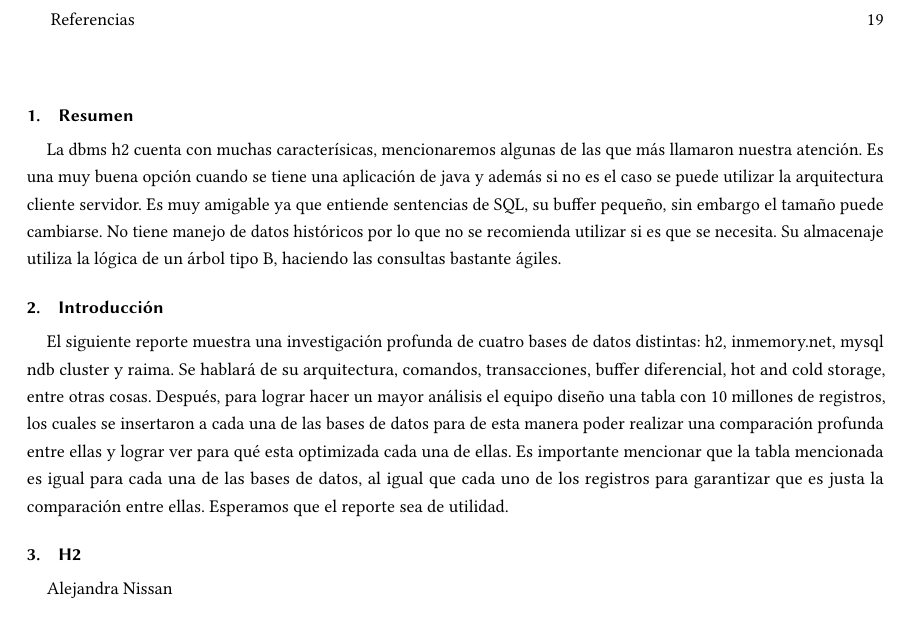
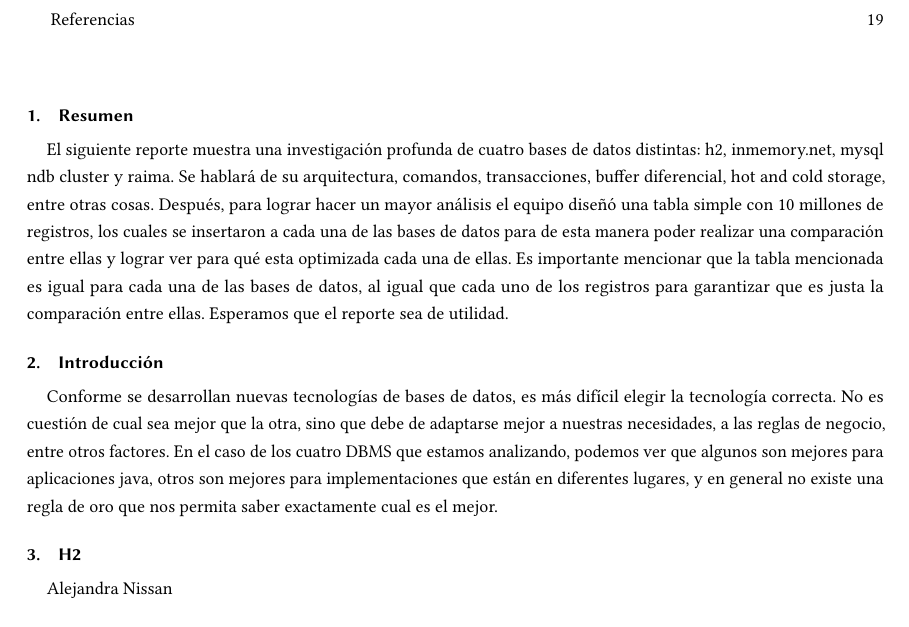
Before and after one commit to yannlelorier/AdvancedDB, a LaTeX paper (TC3041_T2_Equipo7.tex): part of page 3 of 20, cut so that both start at the same text. Compiled offline with pdfLaTeX.

Commit message:
changing abstract and intro

```diff
--- a/TC3041_T2_Equipo7.tex
+++ b/TC3041_T2_Equipo7.tex
@@ -22,10 +22,10 @@
 \tableofcontents
 
 \section{Resumen}
-La dbms h2 cuenta con muchas caracterísicas, mencionaremos algunas de las que más llamaron nuestra atención. Es una muy buena opción cuando se tiene una aplicación de java y además si no es el caso se puede utilizar la arquitectura cliente servidor. Es muy amigable ya que entiende sentencias de SQL, su buffer pequeño, sin embargo el tamaño puede cambiarse. No tiene manejo de datos históricos por lo que no se recomienda utilizar si es que se necesita. Su almacenaje utiliza la lógica de un árbol tipo B, haciendo las consultas bastante ágiles.
+El siguiente reporte muestra una investigación profunda de cuatro bases de datos distintas: h2, inmemory.net, mysql ndb cluster y raima. Se hablará de su arquitectura, comandos, transacciones, buffer diferencial, hot and cold storage, entre otras cosas. Después, para lograr hacer un mayor análisis el equipo diseñó una tabla simple con 10 millones de registros, los cuales se insertaron a cada una de las bases de datos para de esta manera poder realizar una comparación entre ellas y lograr ver para qué esta optimizada cada una de ellas. Es importante mencionar que la tabla mencionada es igual para cada una de las bases de datos, al igual que cada uno de los registros para garantizar que es justa la comparación entre ellas. Esperamos que el reporte sea de utilidad.
 
 \section{Introducción}
-El siguiente reporte muestra una investigación profunda de cuatro bases de datos distintas: h2, inmemory.net, mysql ndb cluster y raima. Se hablará de su arquitectura, comandos, transacciones, buffer diferencial, hot and cold storage, entre otras cosas. Después, para lograr hacer un mayor análisis el equipo diseño una tabla  con 10 millones de registros, los cuales se insertaron a cada una de las bases de datos para de esta manera poder realizar una comparación profunda entre ellas y lograr ver para qué esta optimizada cada una de ellas. Es importante mencionar que la tabla mencionada es igual para cada una de las bases de datos, al igual que cada uno de los registros para garantizar que es justa la comparación entre ellas. Esperamos que el reporte sea de utilidad.
+Conforme se desarrollan nuevas tecnologías de bases de datos, es más difícil elegir la tecnología correcta. No es cuestión de cual sea mejor que la otra, sino que debe de adaptarse mejor a nuestras necesidades, a las reglas de negocio, entre otros factores. En el caso de los cuatro DBMS que estamos analizando, podemos ver que algunos son mejores para aplicaciones java, otros son mejores para implementaciones que están en diferentes lugares, y  en general no existe una regla de oro que nos permita saber exactamente cual es el mejor.
 
 \section{H2}
 
```
